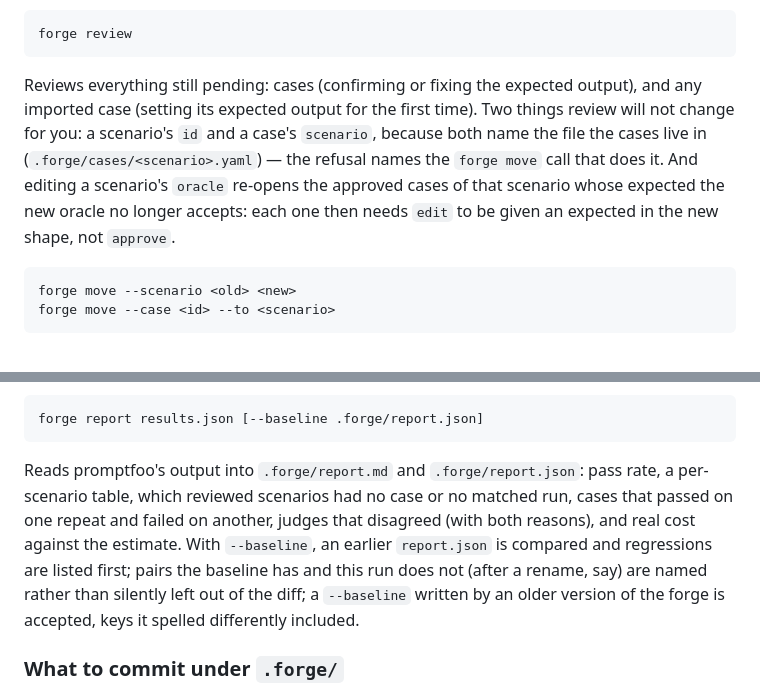
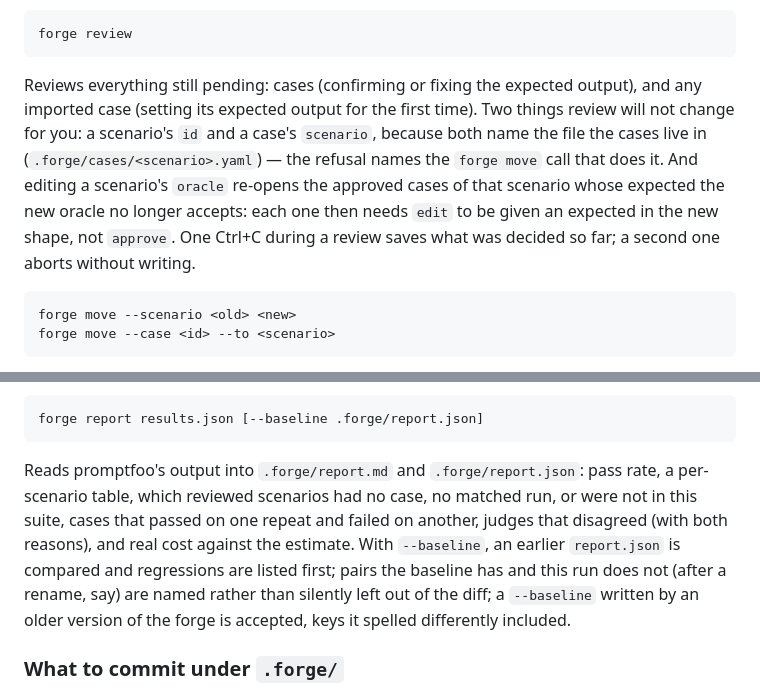
Before and after one commit to albertosca/llm-tests-forge, a Markdown page: README.md, 2 parts joined by grey strips. GitHub-like rendering.

```diff
--- a/README.md
+++ b/README.md
@@ -54,7 +54,7 @@ Reads one `{"input-name": "value"}` JSON object per line from real production lo
 
     forge review
 
-Reviews everything still pending: cases (confirming or fixing the expected output), and any imported case (setting its expected output for the first time). Two things review will not change for you: a scenario's `id` and a case's `scenario`, because both name the file the cases live in (`.forge/cases/<scenario>.yaml`) — the refusal names the `forge move` call that does it. And editing a scenario's `oracle` re-opens the approved cases of that scenario whose expected the new oracle no longer accepts: each one then needs `edit` to be given an expected in the new shape, not `approve`.
+Reviews everything still pending: cases (confirming or fixing the expected output), and any imported case (setting its expected output for the first time). Two things review will not change for you: a scenario's `id` and a case's `scenario`, because both name the file the cases live in (`.forge/cases/<scenario>.yaml`) — the refusal names the `forge move` call that does it. And editing a scenario's `oracle` re-opens the approved cases of that scenario whose expected the new oracle no longer accepts: each one then needs `edit` to be given an expected in the new shape, not `approve`. One Ctrl+C during a review saves what was decided so far; a second one aborts without writing.
 
     forge move --scenario <old> <new>
     forge move --case <id> --to <scenario>
@@ -89,7 +89,7 @@ Promptfoo runs the suite; the forge does not run it for you and does not need pr
 
     forge report results.json [--baseline .forge/report.json]
 
-Reads promptfoo's output into `.forge/report.md` and `.forge/report.json`: pass rate, a per-scenario table, which reviewed scenarios had no case or no matched run, cases that passed on one repeat and failed on another, judges that disagreed (with both reasons), and real cost against the estimate. With `--baseline`, an earlier `report.json` is compared and regressions are listed first; pairs the baseline has and this run does not (after a rename, say) are named rather than silently left out of the diff; a `--baseline` written by an older version of the forge is accepted, keys it spelled differently included.
+Reads promptfoo's output into `.forge/report.md` and `.forge/report.json`: pass rate, a per-scenario table, which reviewed scenarios had no case, no matched run, or were not in this suite, cases that passed on one repeat and failed on another, judges that disagreed (with both reasons), and real cost against the estimate. With `--baseline`, an earlier `report.json` is compared and regressions are listed first; pairs the baseline has and this run does not (after a rename, say) are named rather than silently left out of the diff; a `--baseline` written by an older version of the forge is accepted, keys it spelled differently included.
 
 ### What to commit under `.forge/`
 
```
Also changed, not shown: README.pt.md (+2 -2 lines).
